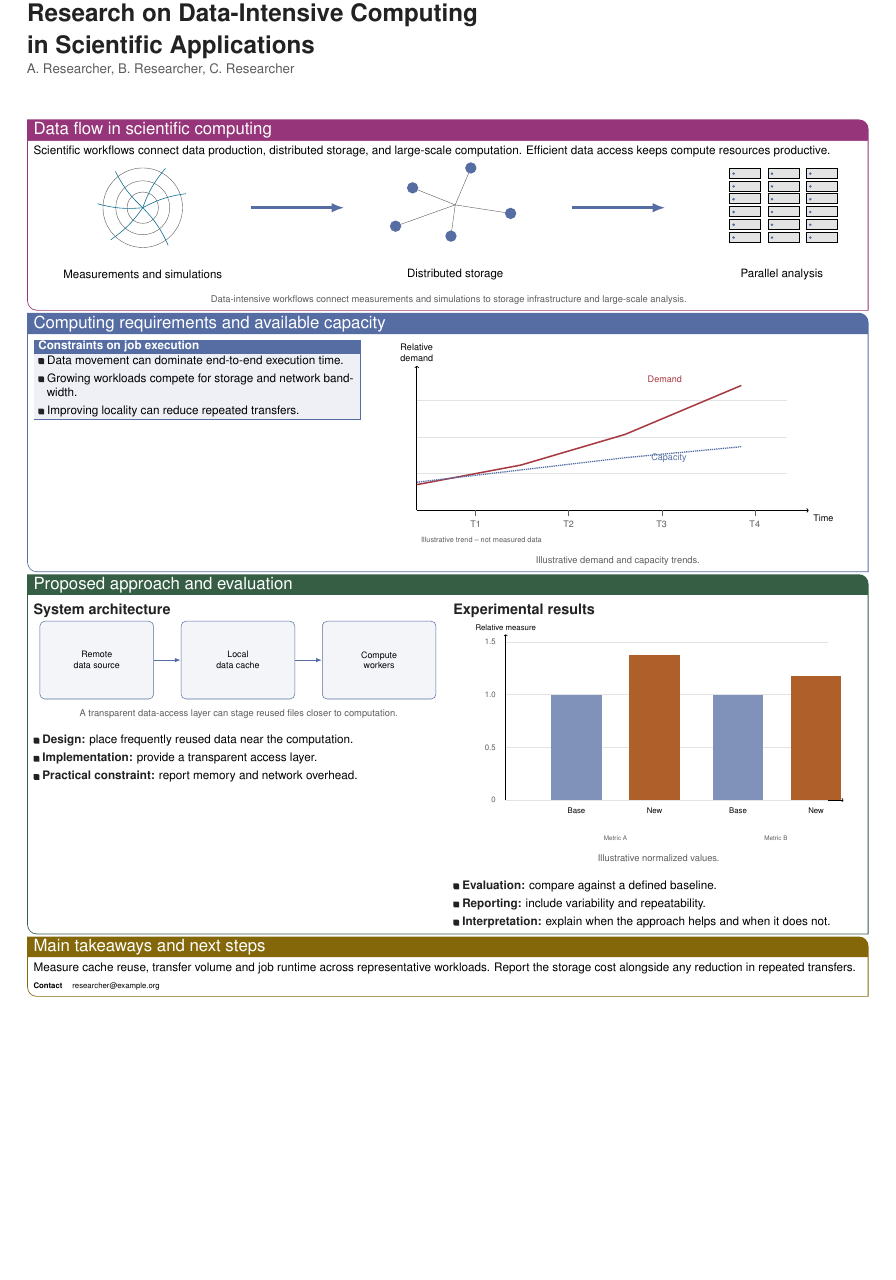
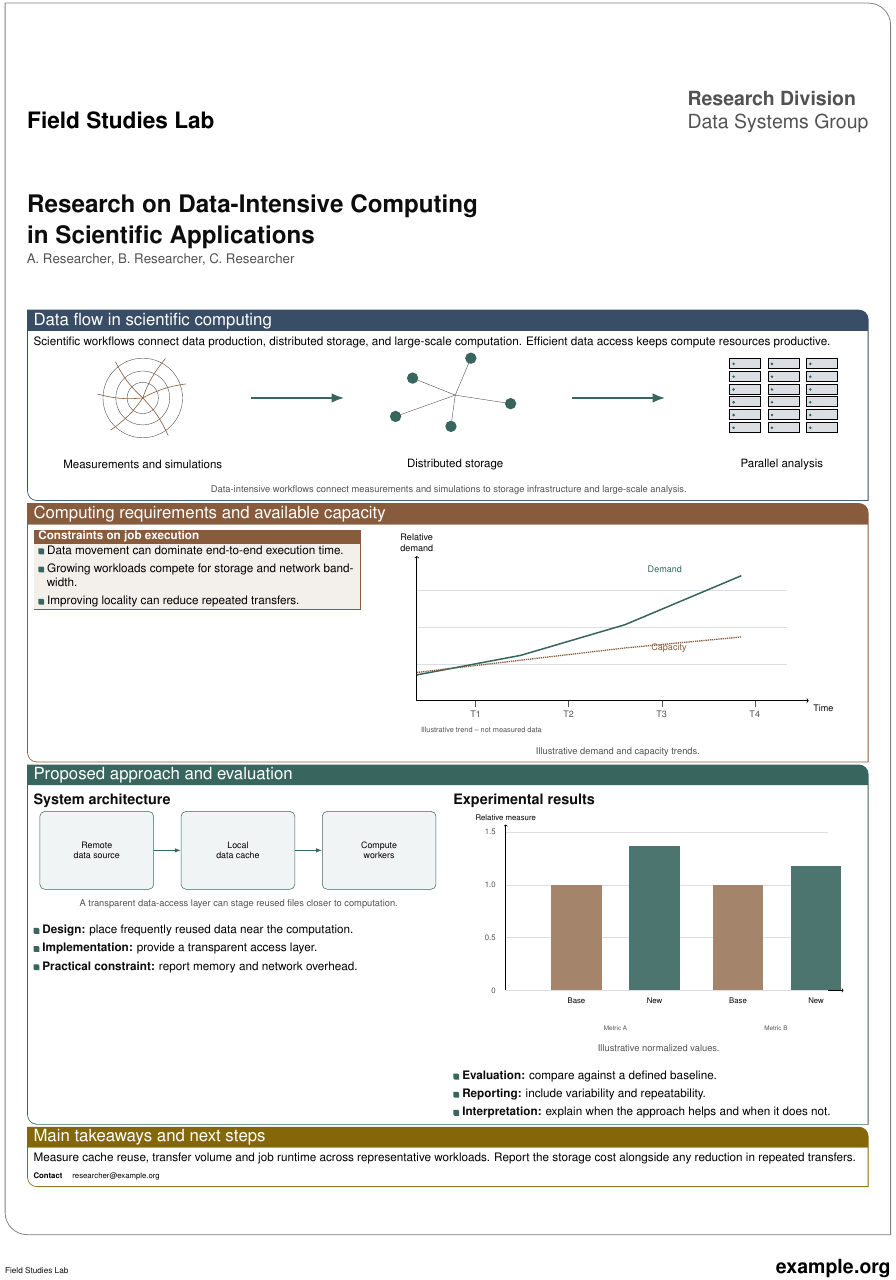
Before and after one commit to FreGeh/latex-scientific-poster, a LaTeX document (main.tex): part of the page, cut at the place of the change, the shorter picture padded with empty space. Compiled offline with pdfLaTeX.

Commit message:
made using teplate easier

```diff
--- a/main.tex
+++ b/main.tex
@@ -1,8 +1,8 @@
 \documentclass[UKenglish]{article}
 \usepackage{poster}
 
-% Uncomment to select a brand: kit, hlrs, or independent.
-% \useposterbrand{hlrs}
+% Uncomment to select a brand: kit, hlrs, or your profile name.
+\useposterbrand{template}
 
 \title{Research on Data-Intensive Computing%
   \texorpdfstring{\\}{ }in Scientific Applications}
```
Also changed, not shown: brands/template.tex (renamed from brands/independent.tex, +17 -4 lines), README.md.
